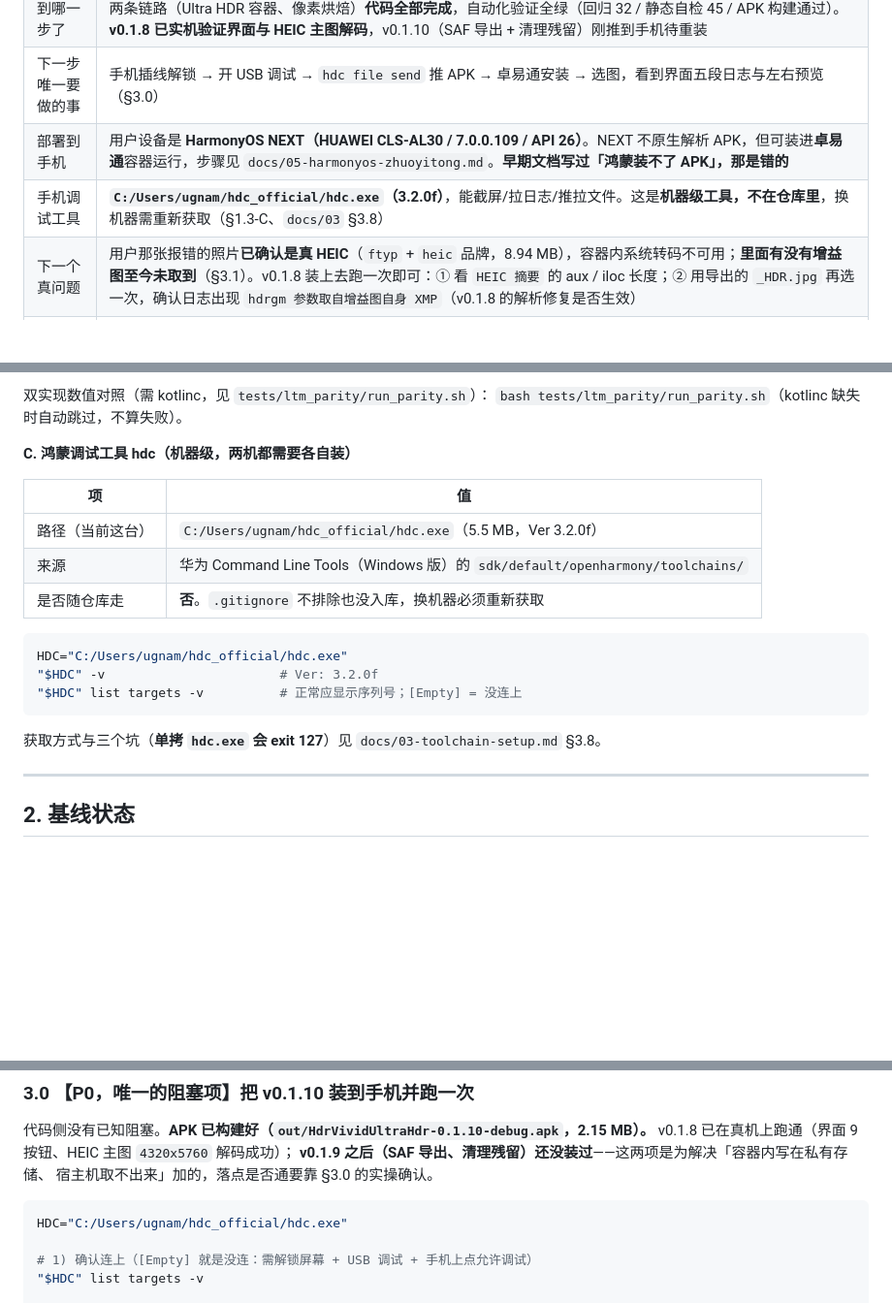
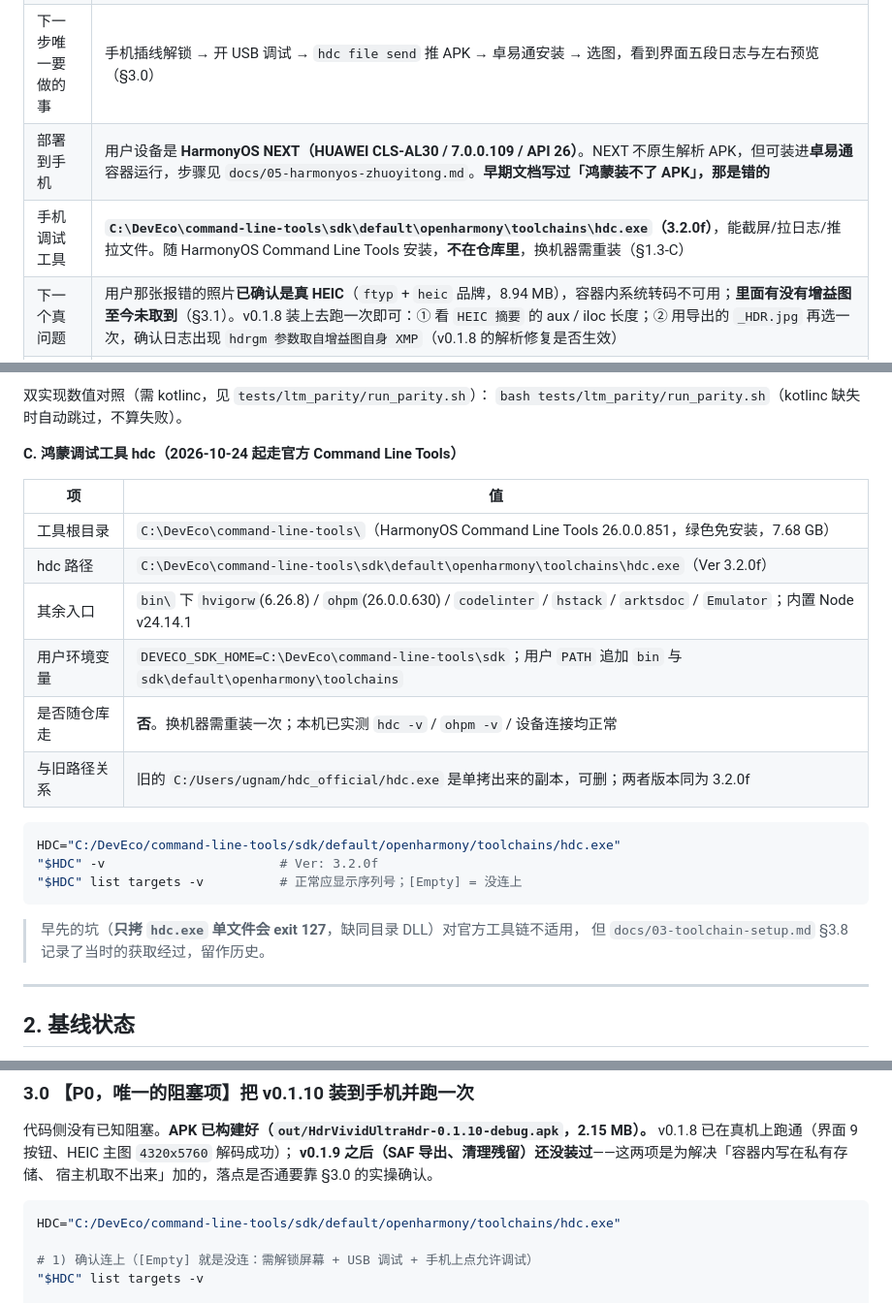
Before and after one commit to freakkid/hdr-vivid-ultrahdr, a Markdown page: HANDOVER.md, 3 parts joined by grey strips. Shown at 97% size. GitHub-like rendering; blank space fills up the shorter version.

Commit message:
docs: hdc 改用官方 Command Line Tools 路径（C:/DevEco）
HarmonyOS Command Line Tools 26.0.0.851 已装到 C:/DevEco，
hdc/ohpm/hvigorw 全局可用，设备连接正常。文档里的 hdc 路径与来源同步更新，
旧的手工副本标注为可删。

````diff
--- a/HANDOVER.md
+++ b/HANDOVER.md
@@ -13,7 +13,7 @@
 | 到哪一步了 | 两条链路（Ultra HDR 容器、像素烘焙）**代码全部完成**，自动化验证全绿（回归 32 / 静态自检 45 / APK 构建通过）。**v0.1.8 已实机验证界面与 HEIC 主图解码**，v0.1.10（SAF 导出 + 清理残留）刚推到手机待重装 |
 | 下一步唯一要做的事 | 手机插线解锁 → 开 USB 调试 → `hdc file send` 推 APK → 卓易通安装 → 选图，看到界面五段日志与左右预览（§3.0） |
 | 部署到手机 | 用户设备是 **HarmonyOS NEXT（HUAWEI CLS-AL30 / 7.0.0.109 / API 26）**。NEXT 不原生解析 APK，但可装进**卓易通**容器运行，步骤见 `docs/05-harmonyos-zhuoyitong.md`。**早期文档写过「鸿蒙装不了 APK」，那是错的** |
-| 手机调试工具 | **`C:/Users/ugnam/hdc_official/hdc.exe`（3.2.0f）**，能截屏/拉日志/推拉文件。这是**机器级工具，不在仓库里**，换机器需重新获取（§1.3-C、`docs/03` §3.8）|
+| 手机调试工具 | **`C:\DevEco\command-line-tools\sdk\default\openharmony\toolchains\hdc.exe`（3.2.0f）**，能截屏/拉日志/推拉文件。随 HarmonyOS Command Line Tools 安装，**不在仓库里**，换机器需重装（§1.3-C）|
 | 下一个真问题 | 用户那张报错的照片**已确认是真 HEIC**（`ftyp` + `heic` 品牌，8.94 MB），容器内系统转码不可用；**里面有没有增益图至今未取到**（§3.1）。v0.1.8 装上去跑一次即可：① 看 `HEIC 摘要` 的 aux / iloc 长度；② 用导出的 `_HDR.jpg` 再选一次，确认日志出现 `hdrgm 参数取自增益图自身 XMP`（v0.1.8 的解析修复是否生效）|
 | 仓库 | `git@github.com:freakkid/hdr-vivid-ultrahdr.git`（私有），分支 `main` |
 | 最新提交 | 见 `git log --oneline -1`（截至 v0.1.10）|
@@ -112,21 +112,25 @@ Windows 特有坑：Git Bash 会把 `adb shell` 里的 `/sdcard/...` 改写成
 双实现数值对照（需 kotlinc，见 `tests/ltm_parity/run_parity.sh`）：
 `bash tests/ltm_parity/run_parity.sh`（kotlinc 缺失时自动跳过，不算失败）。
 
-**C. 鸿蒙调试工具 hdc（机器级，两机都需要各自装）**
+**C. 鸿蒙调试工具 hdc（2026-10-24 起走官方 Command Line Tools）**
 
 | 项 | 值 |
 |---|---|
-| 路径（当前这台） | `C:/Users/ugnam/hdc_official/hdc.exe`（5.5 MB，Ver 3.2.0f）|
-| 来源 | 华为 Command Line Tools（Windows 版）的 `sdk/default/openharmony/toolchains/` |
-| 是否随仓库走 | **否**。`.gitignore` 不排除也没入库，换机器必须重新获取 |
+| 工具根目录 | `C:\DevEco\command-line-tools\`（HarmonyOS Command Line Tools 26.0.0.851，绿色免安装，7.68 GB）|
+| hdc 路径 | `C:\DevEco\command-line-tools\sdk\default\openharmony\toolchains\hdc.exe`（Ver 3.2.0f）|
+| 其余入口 | `bin\` 下 `hvigorw`(6.26.8) / `ohpm`(26.0.0.630) / `codelinter` / `hstack` / `arktsdoc` / `Emulator`；内置 Node v24.14.1 |
+| 用户环境变量 | `DEVECO_SDK_HOME=C:\DevEco\command-line-tools\sdk`；用户 `PATH` 追加 `bin` 与 `sdk\default\openharmony\toolchains` |
+| 是否随仓库走 | **否**。换机器需重装一次；本机已实测 `hdc -v` / `ohpm -v` / 设备连接均正常 |
+| 与旧路径关系 | 旧的 `C:/Users/ugnam/hdc_official/hdc.exe` 是单拷出来的副本，可删；两者版本同为 3.2.0f |
 
 ```bash
-HDC="C:/Users/ugnam/hdc_official/hdc.exe"
+HDC="C:/DevEco/command-line-tools/sdk/default/openharmony/toolchains/hdc.exe"
 "$HDC" -v                       # Ver: 3.2.0f
 "$HDC" list targets -v          # 正常应显示序列号；[Empty] = 没连上
 ```
 
-获取方式与三个坑（**单拷 `hdc.exe` 会 exit 127**）见 `docs/03-toolchain-setup.md` §3.8。
+> 早先的坑（**只拷 `hdc.exe` 单文件会 exit 127**，缺同目录 DLL）对官方工具链不适用，
+> 但 `docs/03-toolchain-setup.md` §3.8 记录了当时的获取经过，留作历史。
 
 ---
 
@@ -198,7 +202,7 @@ v0.1.8 已在真机上跑通（界面 9 按钮、HEIC 主图 `4320x5760` 解码
 宿主机取不出来」加的，落点是否通要靠 §3.0 的实操确认。
 
 ```bash
-HDC="C:/Users/ugnam/hdc_official/hdc.exe"
+HDC="C:/DevEco/command-line-tools/sdk/default/openharmony/toolchains/hdc.exe"
 
 # 1) 确认连上（[Empty] 就是没连：需解锁屏幕 + USB 调试 + 手机上点允许调试）
 "$HDC" list targets -v
````
Also changed, not shown: other parts of HANDOVER.md (+1 -1 lines).
